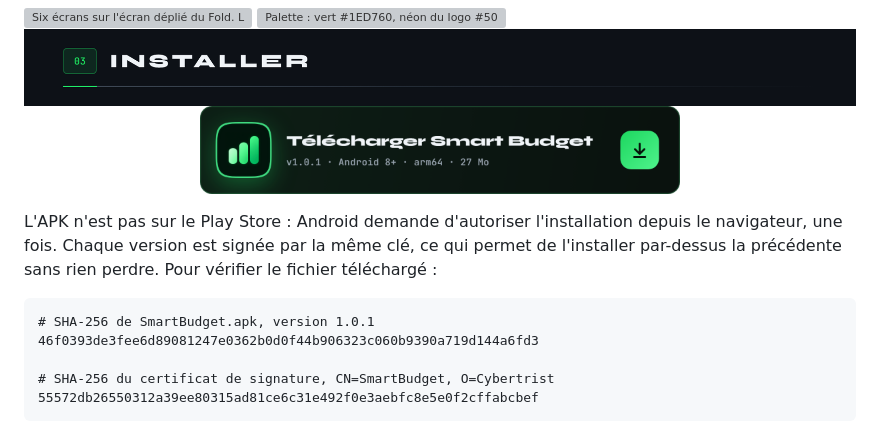
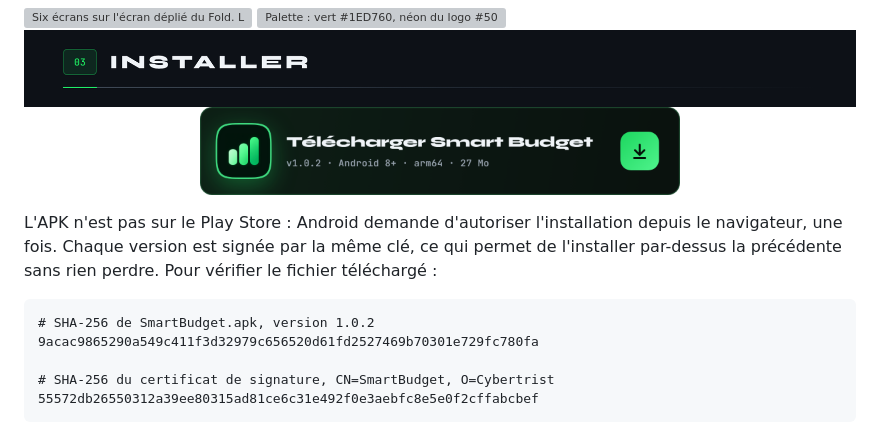
Before and after one commit to Cybertrist/SmartBudget, a Markdown page: README.md, the part around one of its changes. GitHub-like rendering; pictures changed too: docs/telecharger.png; grey boxes are pictures that could not be loaded.

````diff
--- a/README.md
+++ b/README.md
@@ -40,8 +40,8 @@ Sur l'écran déplié du Fold, un rail à gauche, et les pages deviennent des vo
 L'APK n'est pas sur le Play Store : Android demande d'autoriser l'installation depuis le navigateur, une fois. Chaque version est signée par la même clé, ce qui permet de l'installer par-dessus la précédente sans rien perdre. Pour vérifier le fichier téléchargé :
 
 ```
-# SHA-256 de SmartBudget.apk, version 1.0.1
-46f0393de3fee6d89081247e0362b0d0f44b906323c060b9390a719d144a6fd3
+# SHA-256 de SmartBudget.apk, version 1.0.2
+9acac9865290a549c411f3d32979c656520d61fd2527469b70301e729fc780fa
 
 # SHA-256 du certificat de signature, CN=SmartBudget, O=Cybertrist
 55572db26550312a39ee80315ad81ce6c31e492f0e3aebfc8e5e0f2cffabcbef
````
Also changed, not shown: other parts of README.md (+1 -1 lines), README.en.md (+3 -3 lines), docs/en/telecharger.png, 4 other files.
